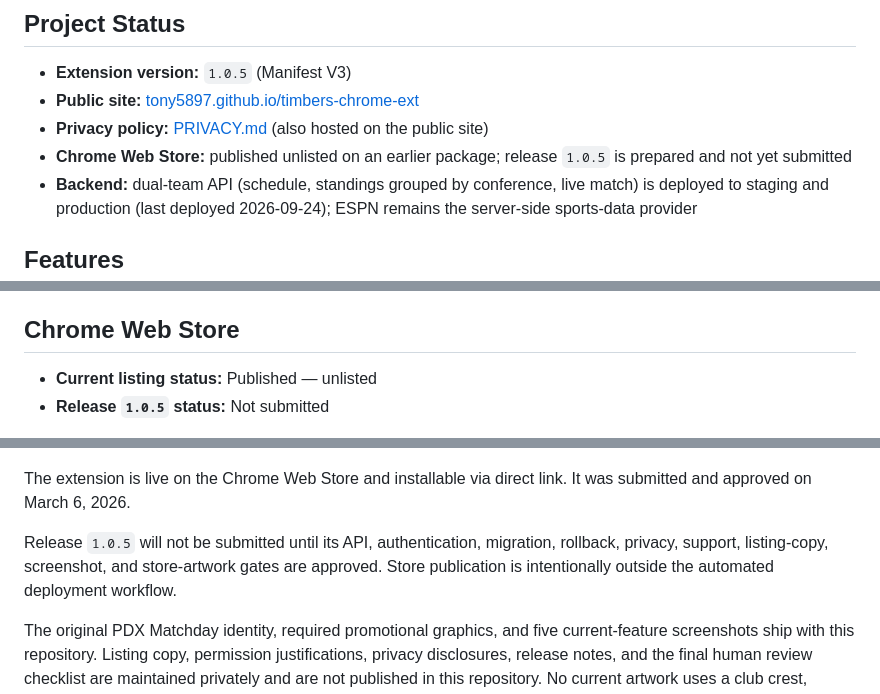
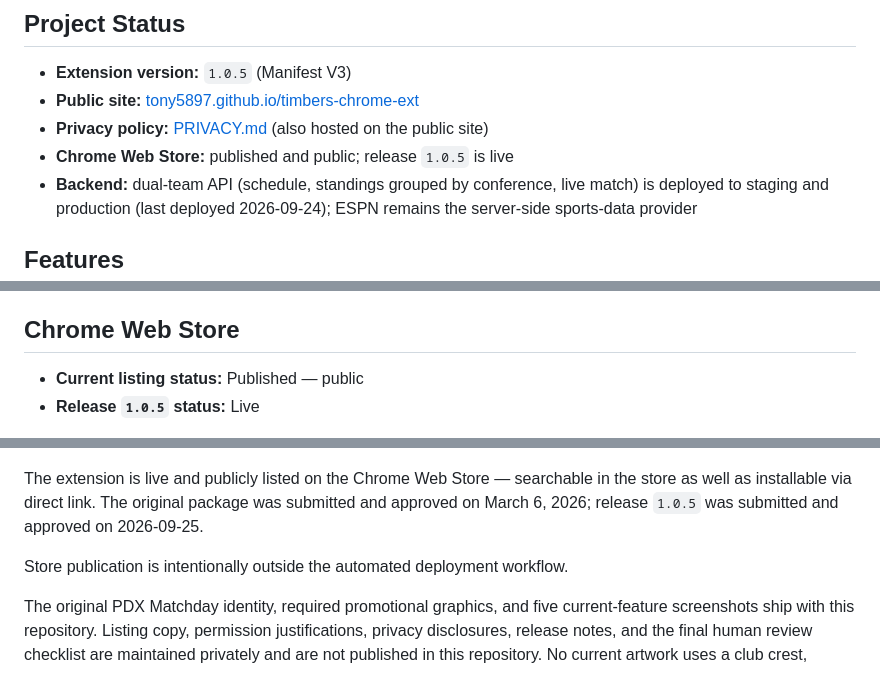
Before and after one commit to Tony5897/timbers-chrome-ext, a Markdown page: README.md, 3 parts joined by grey strips. Drawn GitHub-style.

Commit message:
Update Chrome Web Store status: 1.0.5 is live and public
Google's "Item successfully published" notification confirms release
1.0.5 is now live and Visibility: Public (previously Unlisted). The
README's Project Status and Chrome Web Store sections were still
describing 1.0.5 as prepared-but-not-submitted and the listing as
unlisted — both now stale, updated to match reality.

```diff
--- a/README.md
+++ b/README.md
@@ -9,7 +9,7 @@ A Chrome-first matchday extension for Portland Timbers and Portland Thorns suppo
 - **Extension version:** `1.0.5` (Manifest V3)
 - **Public site:** [tony5897.github.io/timbers-chrome-ext](https://tony5897.github.io/timbers-chrome-ext/)
 - **Privacy policy:** [PRIVACY.md](PRIVACY.md) (also hosted on the public site)
-- **Chrome Web Store:** published unlisted on an earlier package; release `1.0.5` is prepared and not yet submitted
+- **Chrome Web Store:** published and public; release `1.0.5` is live
 - **Backend:** dual-team API (schedule, standings grouped by conference, live match) is deployed to staging and production (last deployed 2026-09-24); ESPN remains the server-side sports-data provider
 
 ## Features
@@ -242,14 +242,14 @@ Public poll IDs use `poll-{matchId}-confidence-v1`, for example `poll-espn-40199
 
 ## Chrome Web Store
 
-- **Current listing status:** Published — unlisted
-- **Release `1.0.5` status:** Not submitted
+- **Current listing status:** Published — public
+- **Release `1.0.5` status:** Live
 
 ![Chrome Web Store presentation preview](assets/store/promo-marquee-1400x560.png)
 
-The extension is live on the Chrome Web Store and installable via direct link. It was submitted and approved on March 6, 2026.
+The extension is live and publicly listed on the Chrome Web Store — searchable in the store as well as installable via direct link. The original package was submitted and approved on March 6, 2026; release `1.0.5` was submitted and approved on 2026-09-25.
 
-Release `1.0.5` will not be submitted until its API, authentication, migration, rollback, privacy, support, listing-copy, screenshot, and store-artwork gates are approved. Store publication is intentionally outside the automated deployment workflow.
+Store publication is intentionally outside the automated deployment workflow.
 
 The original PDX Matchday identity, required promotional graphics, and five current-feature screenshots ship with this repository. Listing copy, permission justifications, privacy disclosures, release notes, and the final human review checklist are maintained privately and are not published in this repository. No current artwork uses a club crest, league mark, or official trade dress, and the listing explicitly identifies the extension as an independent fan project.
 
```
